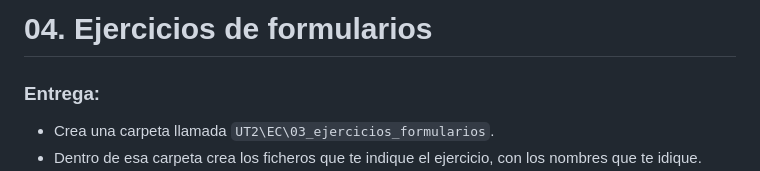
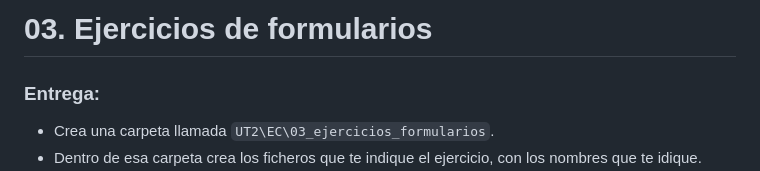
Before and after one commit to jssdocente/2425_DWES, a Markdown page: UT1/EC/03_ejercicios_formularios.md, the part around the change. Rendered like a GitHub page.

Commit message:
Refactor exercise numbering in 03_ejercicios_formularios.md

```diff
--- a/UT1/EC/03_ejercicios_formularios.md
+++ b/UT1/EC/03_ejercicios_formularios.md
@@ -1,4 +1,4 @@
-# 04. Ejercicios de formularios
+# 03. Ejercicios de formularios
 
 ### Entrega:
 
```
